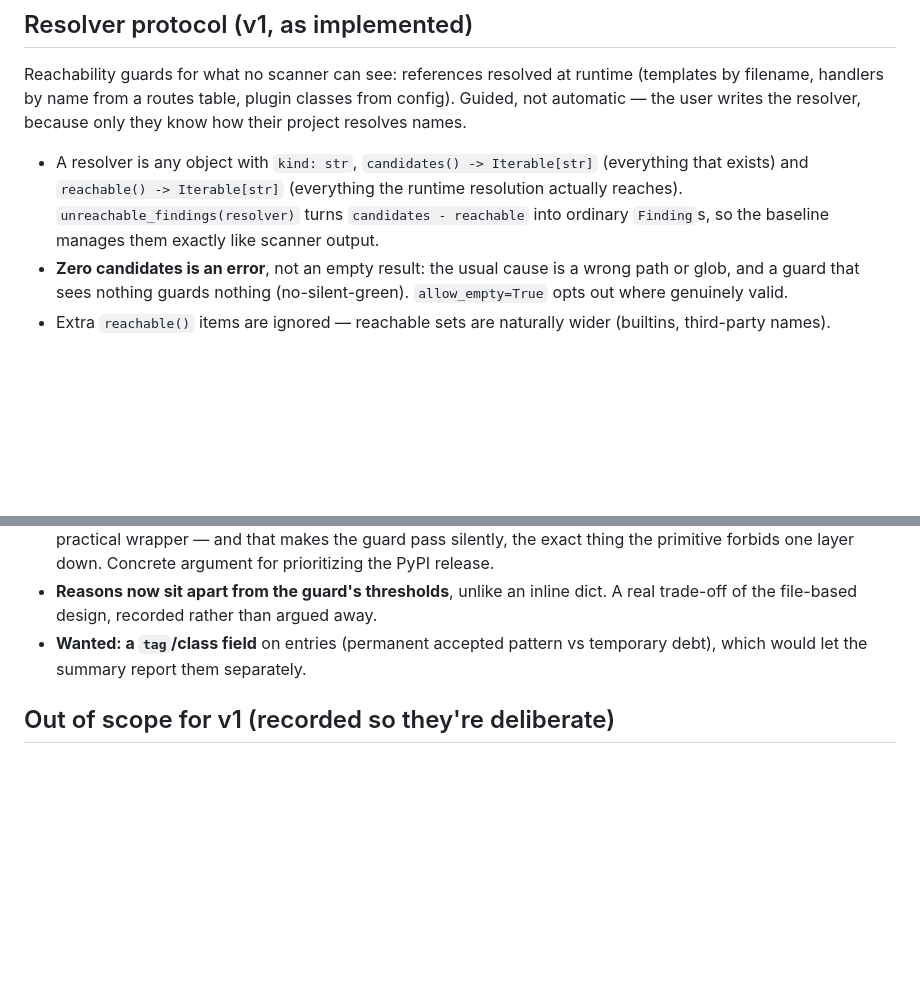
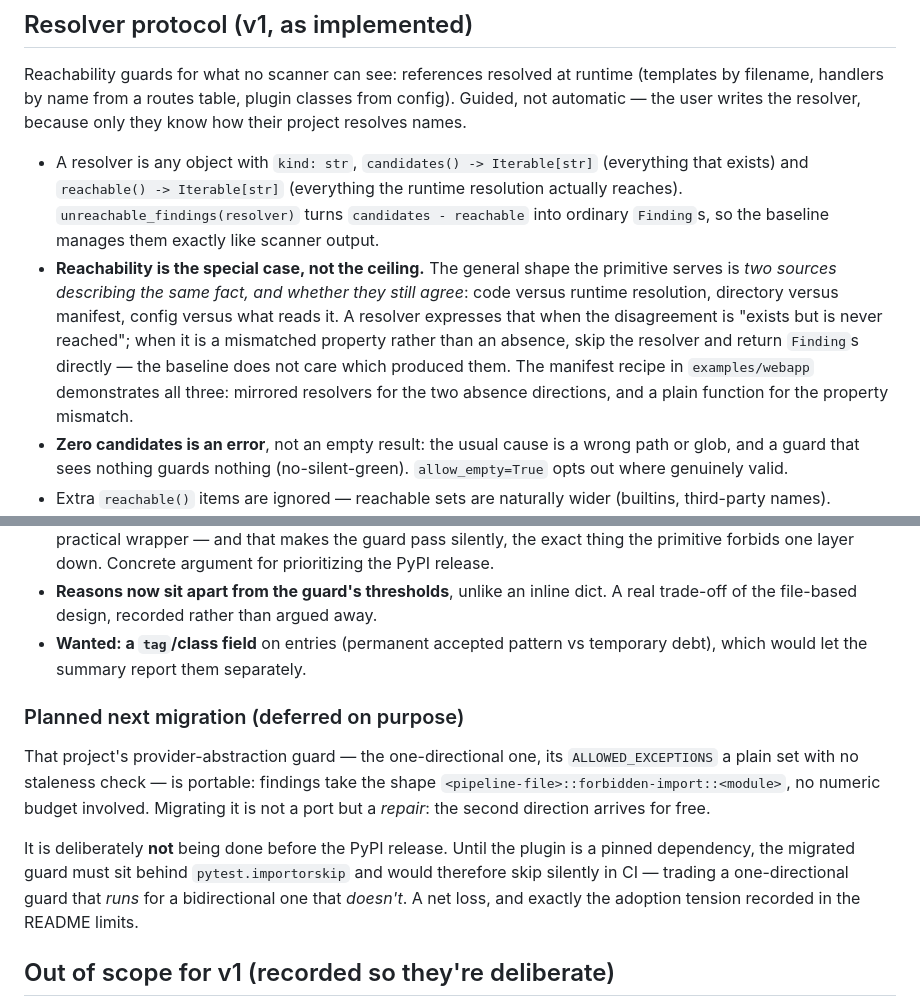
Before and after one commit to YucelOzcan/pytest-ratchet, a Markdown page: docs/design.md, 2 parts joined by grey strips. Rendered like a GitHub page; blank space fills up the shorter version.

Commit message:
docs: reachability is the special case; record the deferred provider migration
Two notes from dogfooding review, both sharpening framing rather than
behavior:

- The resolver protocol's general shape is "two sources describing the
  same fact, and whether they still agree" — code vs runtime resolution,
  directory vs manifest, config vs what reads it. A resolver expresses
  that when the disagreement is an absence; when it is a mismatched
  property, return Findings directly. The baseline does not care which
  produced them.
- The provider-abstraction guard migration is portable (plain set, no
  numeric budget) and is a repair rather than a port, since the missing
  second direction arrives for free. Deferred until the PyPI release on
  purpose: before the plugin is a pinned dependency it would have to hide
  behind importorskip, trading a one-directional guard that runs for a
  bidirectional one that silently skips.

Co-Authored-By: Claude Fable 5 <noreply@anthropic.com>

```diff
--- a/docs/design.md
+++ b/docs/design.md
@@ -255,6 +255,16 @@ because only they know how their project resolves names.
   the runtime resolution actually reaches). `unreachable_findings(resolver)`
   turns `candidates - reachable` into ordinary `Finding`s, so the baseline
   manages them exactly like scanner output.
+- **Reachability is the special case, not the ceiling.** The general shape
+  the primitive serves is *two sources describing the same fact, and whether
+  they still agree*: code versus runtime resolution, directory versus
+  manifest, config versus what reads it. A resolver expresses that when the
+  disagreement is "exists but is never reached"; when it is a mismatched
+  property rather than an absence, skip the resolver and return `Finding`s
+  directly — the baseline does not care which produced them. The manifest
+  recipe in `examples/webapp` demonstrates all three: mirrored resolvers for
+  the two absence directions, and a plain function for the property
+  mismatch.
 - **Zero candidates is an error**, not an empty result: the usual cause is a
   wrong path or glob, and a guard that sees nothing guards nothing
   (no-silent-green). `allow_empty=True` opts out where genuinely valid.
@@ -305,6 +315,20 @@ dominated by the vulture scan). What the exercise surfaced:
 - **Wanted: a `tag`/class field** on entries (permanent accepted pattern vs
   temporary debt), which would let the summary report them separately.
 
+### Planned next migration (deferred on purpose)
+
+That project's provider-abstraction guard — the one-directional one, its
+`ALLOWED_EXCEPTIONS` a plain set with no staleness check — is portable:
+findings take the shape `<pipeline-file>::forbidden-import::<module>`, no
+numeric budget involved. Migrating it is not a port but a *repair*: the
+second direction arrives for free.
+
+It is deliberately **not** being done before the PyPI release. Until the
+plugin is a pinned dependency, the migrated guard must sit behind
+`pytest.importorskip` and would therefore skip silently in CI — trading a
+one-directional guard that *runs* for a bidirectional one that *doesn't*.
+A net loss, and exactly the adoption tension recorded in the README limits.
+
 ## Out of scope for v1 (recorded so they're deliberate)
 
 - Pin-alignment checks (withdrawn 2026-08-10; not a ratchet).
```
